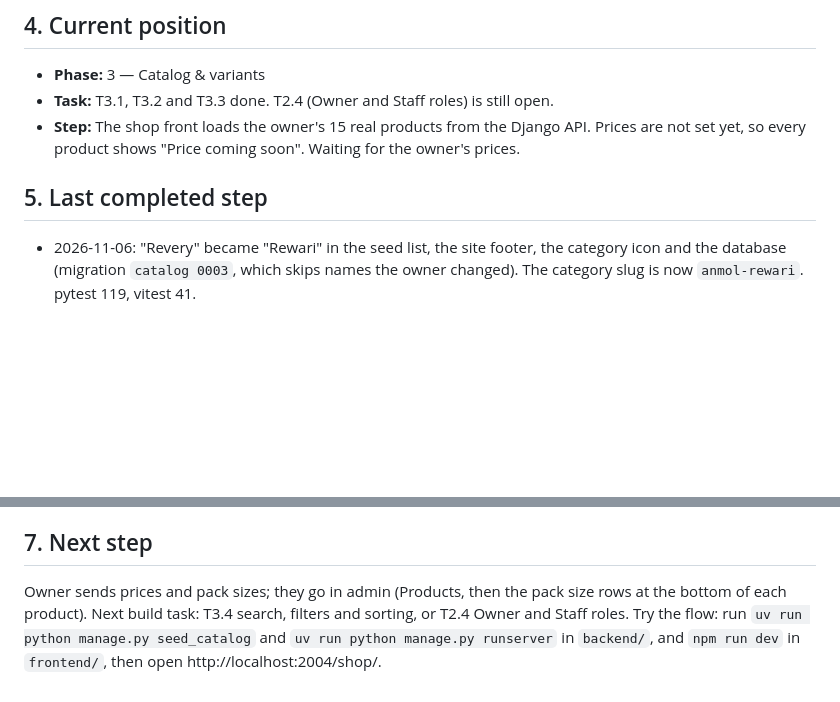
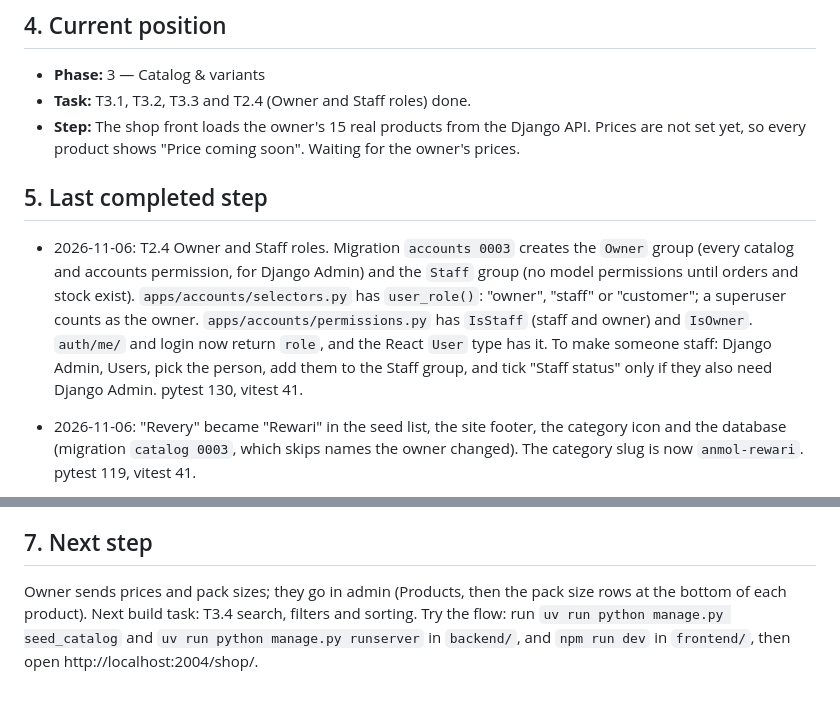
Before and after one commit to AbdurRafayAkbar/ALAKBARTRADERS_WEBSITE, a Markdown page: docs/Memory.md, 2 parts joined by grey strips. GitHub-like rendering; blank space fills up the shorter version.

Commit message:
docs: record T2.4 Owner and Staff roles
Co-Authored-By: Claude Opus 5.5 <noreply@anthropic.com>

```diff
--- a/docs/Memory.md
+++ b/docs/Memory.md
@@ -74,11 +74,12 @@ See `Architecture.md` §10. Q1, Q10 and Q12 are decided (see the log above). Sti
 ## 4. Current position
 
 - **Phase:** 3 — Catalog & variants
-- **Task:** T3.1, T3.2 and T3.3 done. T2.4 (Owner and Staff roles) is still open.
+- **Task:** T3.1, T3.2, T3.3 and T2.4 (Owner and Staff roles) done.
 - **Step:** The shop front loads the owner's 15 real products from the Django API. Prices are not set yet, so every product shows "Price coming soon". Waiting for the owner's prices.
 
 ## 5. Last completed step
 
+- 2026-11-06: T2.4 Owner and Staff roles. Migration `accounts 0003` creates the `Owner` group (every catalog and accounts permission, for Django Admin) and the `Staff` group (no model permissions until orders and stock exist). `apps/accounts/selectors.py` has `user_role()`: "owner", "staff" or "customer"; a superuser counts as the owner. `apps/accounts/permissions.py` has `IsStaff` (staff and owner) and `IsOwner`. `auth/me/` and login now return `role`, and the React `User` type has it. To make someone staff: Django Admin, Users, pick the person, add them to the Staff group, and tick "Staff status" only if they also need Django Admin. pytest 130, vitest 41.
 - 2026-11-06: "Revery" became "Rewari" in the seed list, the site footer, the category icon and the database (migration `catalog 0003`, which skips names the owner changed). The category slug is now `anmol-rewari`. pytest 119, vitest 41.
 - 2026-11-02: Spelling fix. "Kianat" became "Kainat" in the seed list, tests and the database (migration `catalog 0002`, which skips names the owner changed). Anmol Revery got its real description. pytest 117, vitest 41.
 - 2026-11-02: T3.1–T3.3 catalog, real product range and API.
@@ -155,4 +156,4 @@ See `Architecture.md` §10. Q1, Q10 and Q12 are decided (see the log above). Sti
 
 ## 7. Next step
 
-Owner sends prices and pack sizes; they go in admin (Products, then the pack size rows at the bottom of each product). Next build task: T3.4 search, filters and sorting, or T2.4 Owner and Staff roles. Try the flow: run `uv run python manage.py seed_catalog` and `uv run python manage.py runserver` in `backend/`, and `npm run dev` in `frontend/`, then open http://localhost:2004/shop/.
+Owner sends prices and pack sizes; they go in admin (Products, then the pack size rows at the bottom of each product). Next build task: T3.4 search, filters and sorting. Try the flow: run `uv run python manage.py seed_catalog` and `uv run python manage.py runserver` in `backend/`, and `npm run dev` in `frontend/`, then open http://localhost:2004/shop/.
```
Also changed, not shown: docs/Task.md (+2 -1 lines).
